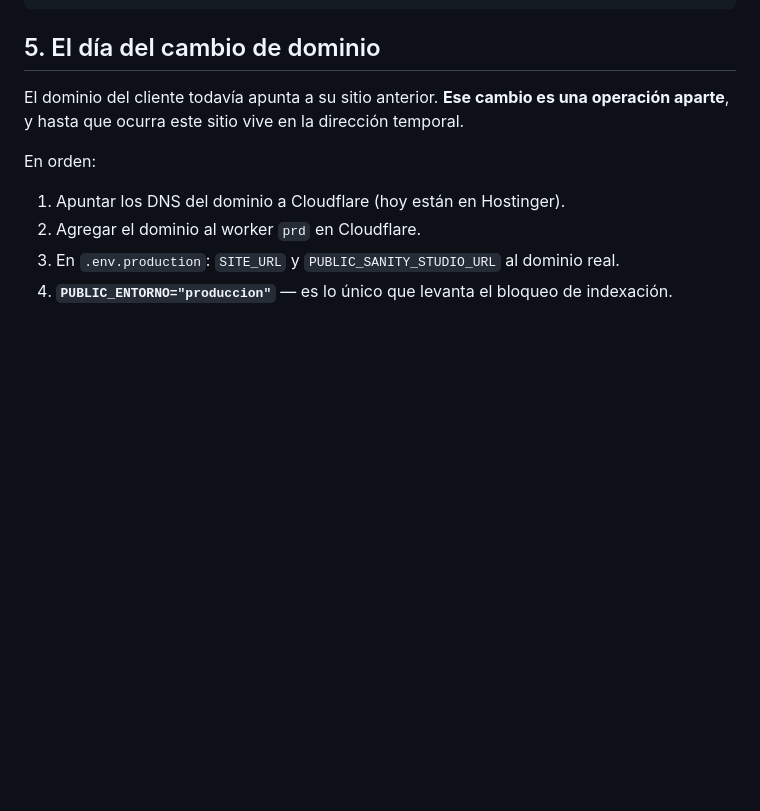
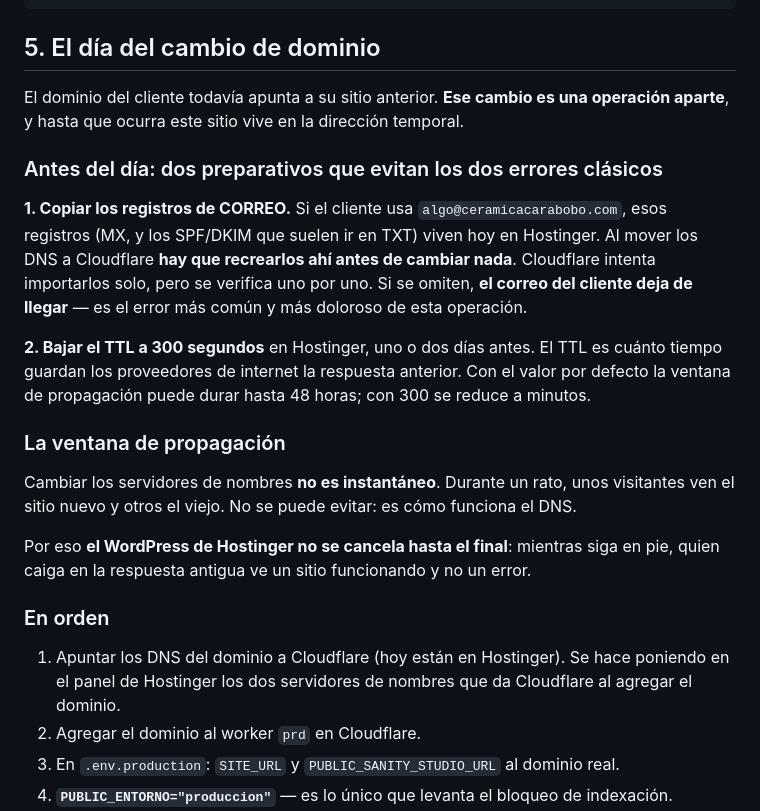
Before and after one commit to ceramicacarabobo/ceramica-carabobo-web, a Markdown page: docs/infraestructura-produccion.md, the part around the change. Drawn GitHub-style; blank space fills up the shorter version.

Commit message:
Cambio de dominio: el correo y el TTL, que faltaban
Dos preparativos que no estaban escritos y son los que más duelen si se omiten:

- Copiar los registros de CORREO (MX, SPF, DKIM) a Cloudflare ANTES de mover
  los servidores de nombres. Si el cliente usa correo con su dominio y se
  omiten, deja de llegar. Cloudflare intenta importarlos solo, pero hay que
  verificarlos uno por uno.
- Bajar el TTL a 300 segundos un par de días antes: acorta la ventana de
  propagación de hasta 48 horas a minutos.

Y queda explícito por qué el WordPress viejo no se cancela hasta el final:
durante la propagación unos visitantes ven un sitio y otros el otro, así que
conviene que el viejo siga respondiendo.

Co-Authored-By: Claude Opus 5 (1M context) <noreply@anthropic.com>
Claude-Session: https://claude.ai/code/session_01593drug8Rf5GdXwAT513MN

```diff
--- a/docs/infraestructura-produccion.md
+++ b/docs/infraestructura-produccion.md
@@ -132,9 +132,30 @@ npx sanity cors list -p dnjm4k7p
 El dominio del cliente todavía apunta a su sitio anterior. **Ese cambio es una operación aparte**,
 y hasta que ocurra este sitio vive en la dirección temporal.
 
-En orden:
+### Antes del día: dos preparativos que evitan los dos errores clásicos
 
-1. Apuntar los DNS del dominio a Cloudflare (hoy están en Hostinger).
+**1. Copiar los registros de CORREO.** Si el cliente usa `algo@ceramicacarabobo.com`, esos
+registros (MX, y los SPF/DKIM que suelen ir en TXT) viven hoy en Hostinger. Al mover los DNS a
+Cloudflare **hay que recrearlos ahí antes de cambiar nada**. Cloudflare intenta importarlos solo,
+pero se verifica uno por uno. Si se omiten, **el correo del cliente deja de llegar** — es el error
+más común y más doloroso de esta operación.
+
+**2. Bajar el TTL a 300 segundos** en Hostinger, uno o dos días antes. El TTL es cuánto tiempo
+guardan los proveedores de internet la respuesta anterior. Con el valor por defecto la ventana de
+propagación puede durar hasta 48 horas; con 300 se reduce a minutos.
+
+### La ventana de propagación
+
+Cambiar los servidores de nombres **no es instantáneo**. Durante un rato, unos visitantes ven el
+sitio nuevo y otros el viejo. No se puede evitar: es cómo funciona el DNS.
+
+Por eso **el WordPress de Hostinger no se cancela hasta el final**: mientras siga en pie, quien
+caiga en la respuesta antigua ve un sitio funcionando y no un error.
+
+### En orden
+
+1. Apuntar los DNS del dominio a Cloudflare (hoy están en Hostinger). Se hace poniendo en el panel
+   de Hostinger los dos servidores de nombres que da Cloudflare al agregar el dominio.
 2. Agregar el dominio al worker `prd` en Cloudflare.
 3. En `.env.production`: `SITE_URL` y `PUBLIC_SANITY_STUDIO_URL` al dominio real.
 4. **`PUBLIC_ENTORNO="produccion"`** — es lo único que levanta el bloqueo de indexación.
```
